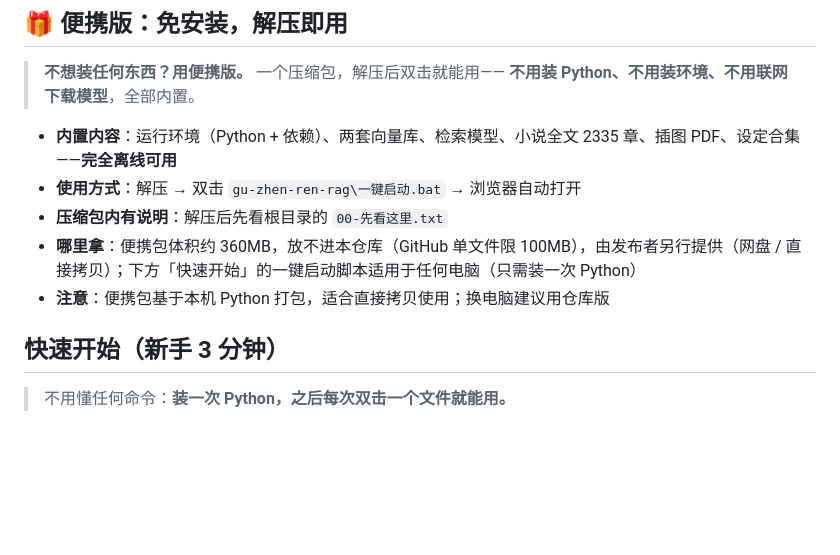
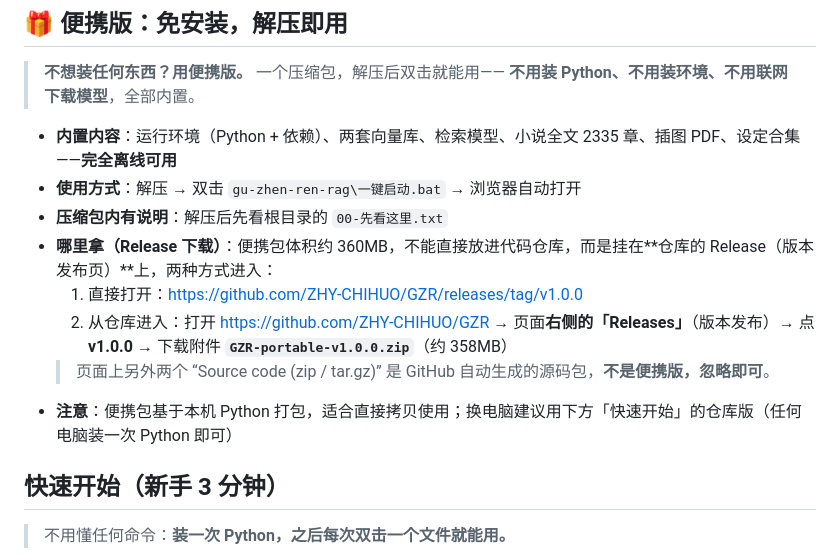
Before and after one commit to ZHY-CHIHUO/GZR, a Markdown page: README.md, the part around the change. GitHub-like rendering; blank space fills up the shorter version.

Commit message:
docs: README 说明 Release 下载入口

```diff
--- a/README.md
+++ b/README.md
@@ -28,8 +28,11 @@
 - **内置内容**：运行环境（Python + 依赖）、两套向量库、检索模型、小说全文 2335 章、插图 PDF、设定合集——**完全离线可用**
 - **使用方式**：解压 → 双击 `gu-zhen-ren-rag\一键启动.bat` → 浏览器自动打开
 - **压缩包内有说明**：解压后先看根目录的 `00-先看这里.txt`
-- **哪里拿**：便携包体积约 360MB，放不进本仓库（GitHub 单文件限 100MB），由发布者另行提供（网盘 / 直接拷贝）；下方「快速开始」的一键启动脚本适用于任何电脑（只需装一次 Python）
-- **注意**：便携包基于本机 Python 打包，适合直接拷贝使用；换电脑建议用仓库版
+- **哪里拿（Release 下载）**：便携包体积约 360MB，不能直接放进代码仓库，而是挂在**仓库的 Release（版本发布页）**上，两种方式进入：
+  1. 直接打开：<https://github.com/ZHY-CHIHUO/GZR/releases/tag/v1.0.0>
+  2. 从仓库进入：打开 <https://github.com/ZHY-CHIHUO/GZR> → 页面**右侧的「Releases」**（版本发布）→ 点 **v1.0.0** → 下载附件 **`GZR-portable-v1.0.0.zip`**（约 358MB）
+  > 页面上另外两个 “Source code (zip / tar.gz)” 是 GitHub 自动生成的源码包，**不是便携版，忽略即可**。
+- **注意**：便携包基于本机 Python 打包，适合直接拷贝使用；换电脑建议用下方「快速开始」的仓库版（任何电脑装一次 Python 即可）
 
 ## 快速开始（新手 3 分钟）
 
```
